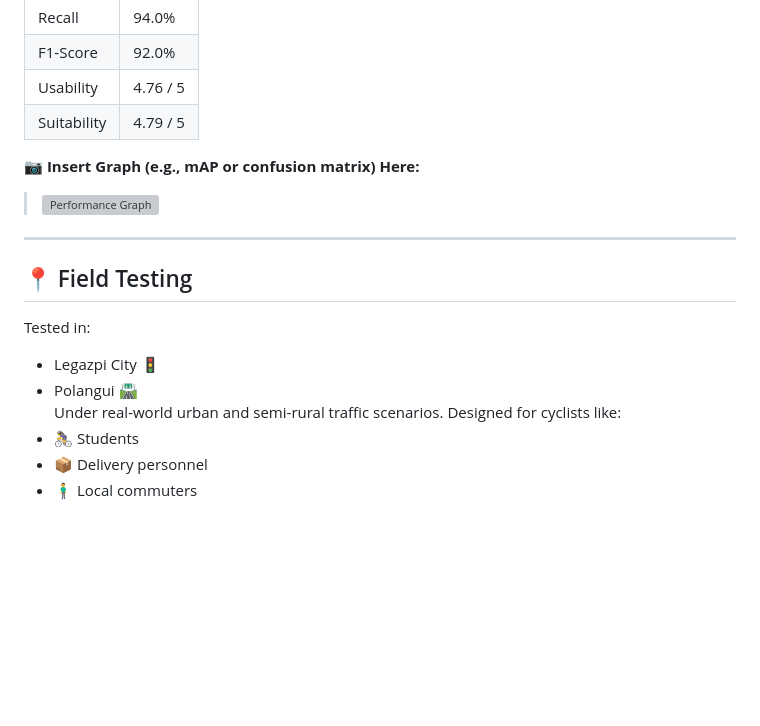
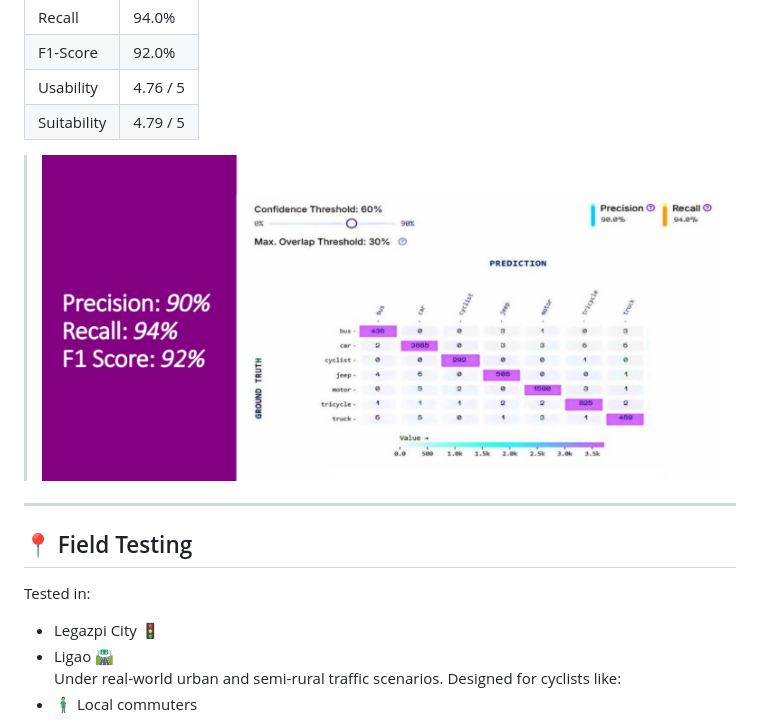
Before and after one commit to mrgonzales-dev/AlertCycle-Thesis, a Markdown page: README.md, the part around the change printed below. Rendered like a GitHub page; pictures changed too: assets-for-readme/matrix.jpg (added); blank space fills up the shorter version; grey boxes are pictures that could not be loaded.

```diff
--- a/README.md
+++ b/README.md
@@ -91,8 +88,7 @@ A custom Android app displays:
 | Usability  | 4.76 / 5  |
 | Suitability | 4.79 / 5 |
 
-📷 **Insert Graph (e.g., mAP or confusion matrix) Here:**
-> ![Performance Graph](images/performance.jpg)
+> ![Performance Graph](./assets-for-readme/matrix.jpg)
 
 ---
 
@@ -100,9 +96,7 @@ A custom Android app displays:
 
 Tested in:
 - Legazpi City 🚦
-- Polangui 🛣️
+- Ligao 🛣️
 Under real-world urban and semi-rural traffic scenarios. Designed for cyclists like:
-- 🚴‍♀️ Students
-- 📦 Delivery personnel
 - 🧍‍♂️ Local commuters
 
```
Also changed, not shown: other parts of README.md (+4 -8 lines), assets-for-readme/flow.jpg (added), assets-for-readme/mobile.png (added), assets-for-readme/model.png (added), 1 other file.
